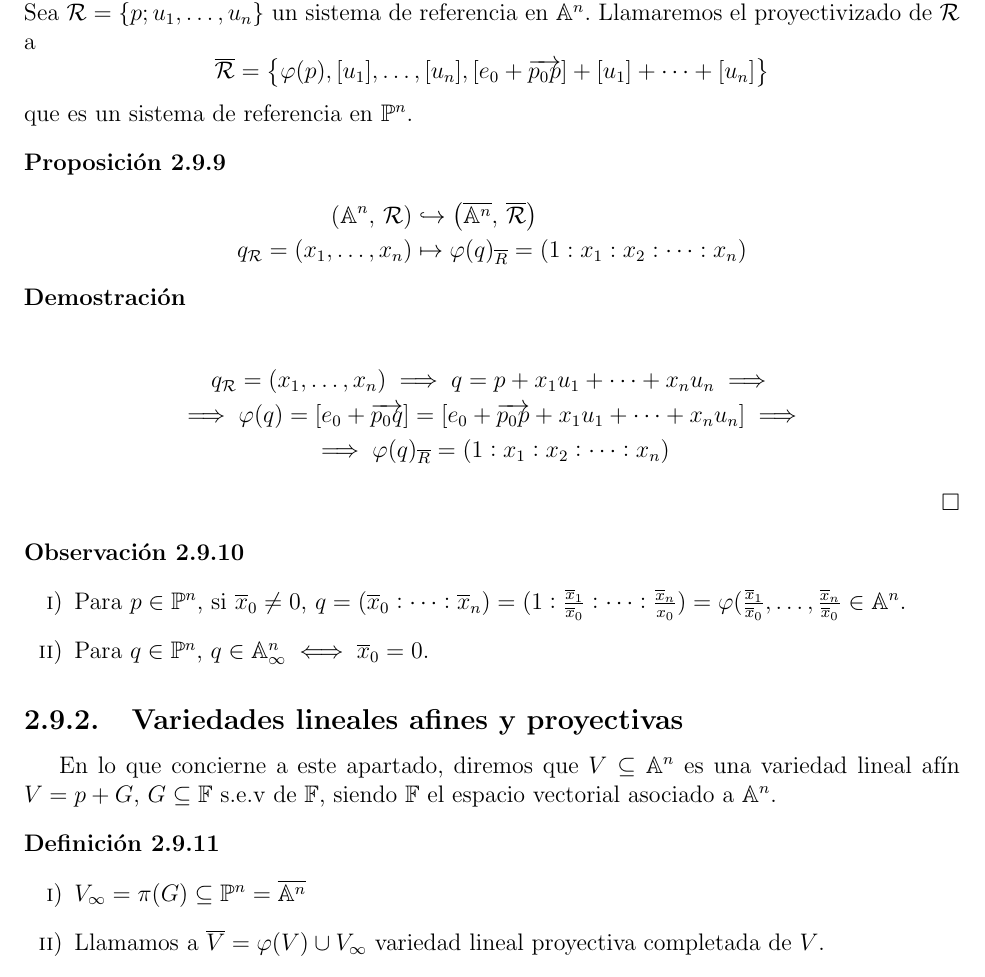
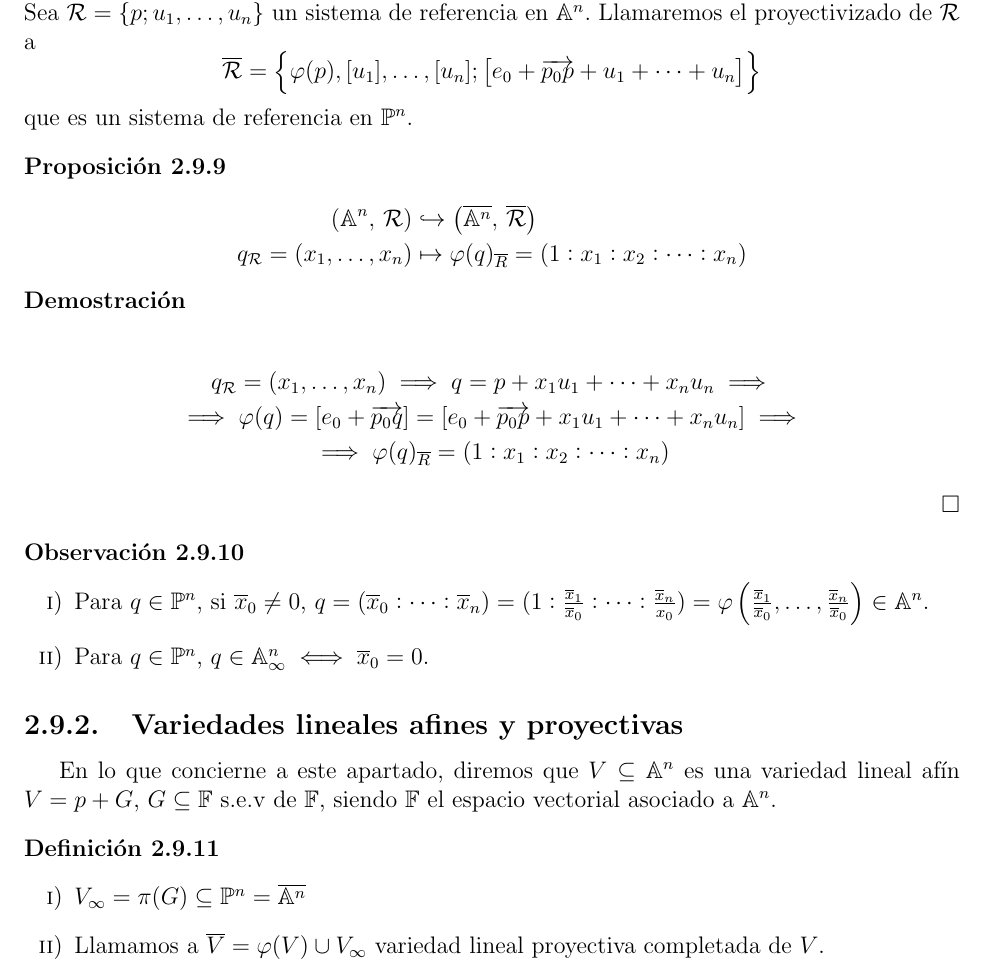
Before and after one commit to ApuntsFME/LatexFME, a LaTeX book (Algebra_Multilineal_i_Geometria_Projectiva/main.tex, which reads Algebra_Multilineal_i_Geometria_Projectiva/tema_dos.tex): part of page 56 of 100, cut so that both start at the same text. Compiled offline with pdfLaTeX; TikZ figures are drawn from their code, not taken from saved files.

Commit message:
errors corregits del 2.9.1

```diff
--- a/Algebra_Multilineal_i_Geometria_Projectiva/tema_dos.tex
+++ b/Algebra_Multilineal_i_Geometria_Projectiva/tema_dos.tex
@@ -1839,8 +1839,8 @@ al usar coordenadas.
   Sea $\R = \left \{p;u_1, \dots, u_n \right \}$ un sistema de referencia en
   $\A^n$. Llamaremos el proyectivizado de $\R$ a
   \[
-    \overline{\R} = \left \{ \varphi(p), [u_1], \dots, [u_n],
-    [e_0 + \overrightarrow{p_0p}] + [u_1] + \dots + [u_n] \right \}
+    \overline{\R} = \left \{ \varphi(p), [u_1], \dots, [u_n] ;
+    \left[ e_0 + \overrightarrow{p_0p} + u_1 + \dots + u_n \right] \right \}
   \]
   que es un sistema de referencia en $\Po^n$.
 \end{defi}
@@ -1868,10 +1868,10 @@ al usar coordenadas.
 \begin{obs}
   \begin{enumerate}[i)]
     \item[]
-    \item Para $p \in \Po^n$, si $\overline{x}_0 \neq 0$, $q = (\overline{x}_0:
+    \item Para $q \in \Po^n$, si $\overline{x}_0 \neq 0$, $q = (\overline{x}_0:
       \dots:\overline{x}_n) = (1:\frac{\overline{x}_1}{\overline{x}_0}:
-      \dots:\frac{\overline{x}_n}{x_0}) = \varphi(\frac{\overline{x}_1}{\overline{x}_0}
-      ,\dots,\frac{\overline{x}_n}{\overline{x}_0} \in \A^n.$
+      \dots:\frac{\overline{x}_n}{x_0}) = \varphi \lp \frac{\overline{x}_1}{\overline{x}_0}
+      ,\dots,\frac{\overline{x}_n}{\overline{x}_0} \rp \in \A^n.$
     \item Para $q \in \Po^n$, $q \in \A^n_\infty \iff \overline{x}_0 = 0$.
   \end{enumerate}
 \end{obs}
```
